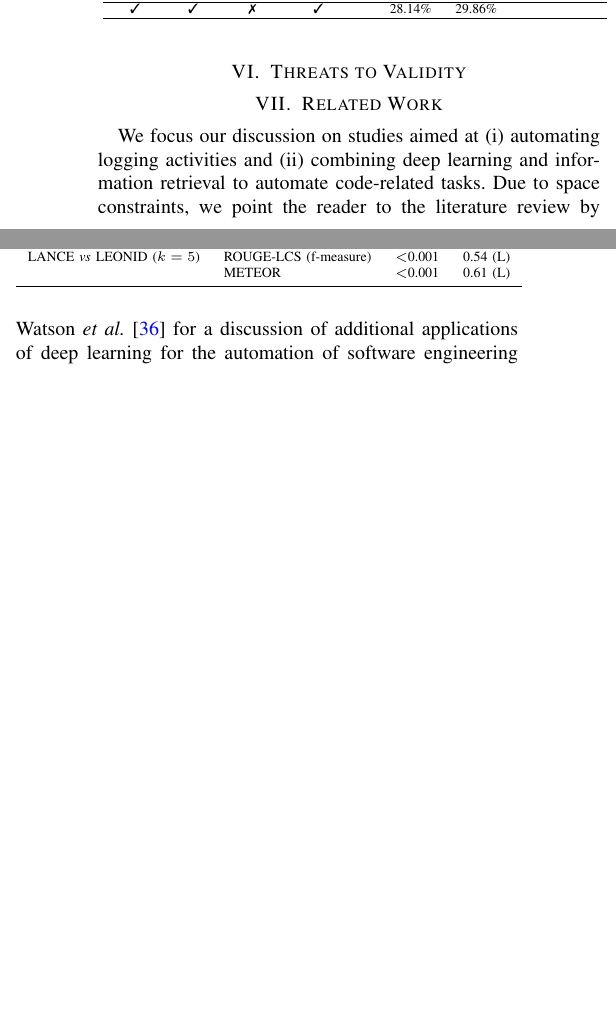
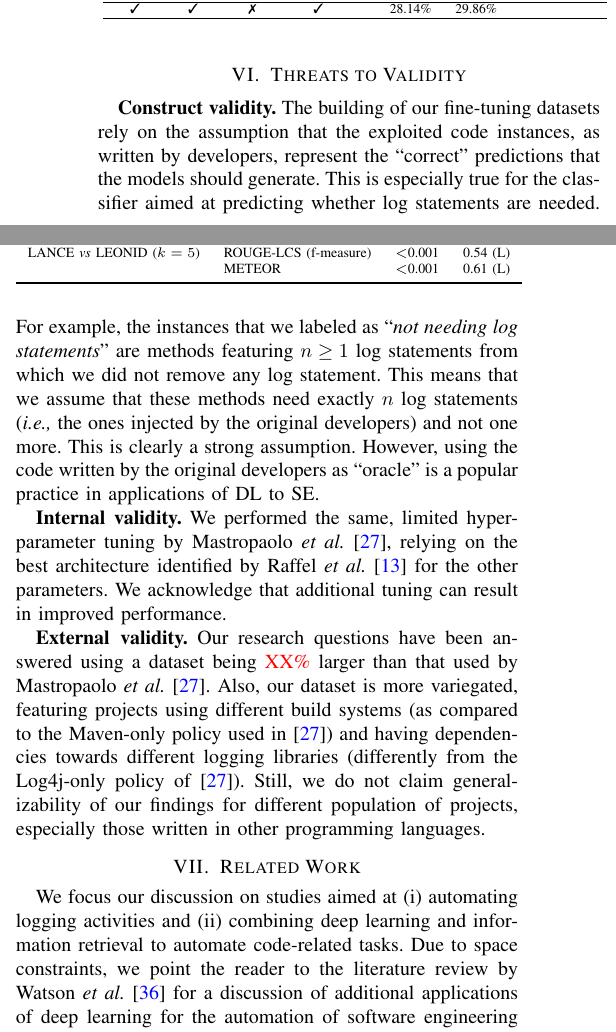
Before and after one commit to antonio-mastropaolo/automating-logging-acitivities, a LaTeX paper (main.tex, which reads threats.tex): two parts of the columns of page 8 of 10, joined at a grey line, cut so that both start at the same text, the shorter picture padded with empty space. Compiled offline with pdfLaTeX; a missing font is replaced by an installed copy or a similar font; a LaTeX package or settings file that is missing is left out.

Commit message:
threats are in

```diff
--- a/threats.tex
+++ b/threats.tex
@@ -4,3 +4,11 @@
 \section{Threats to Validity} \label{sec:threats}
 %%%%%%%%%%%%%%%%%%%%%%%%%%%%%%%%%%%%%%%%
 %%%%%%%%%%%%%%%%%%%%%%%%%%%%%%%%%%%%%%%%
+
+\textbf{Construct validity.} The building of our fine-tuning datasets rely on the assumption that the exploited code instances, as written by developers, represent the ``correct'' predictions that the models should generate. This is especially true for the classifier aimed at predicting whether log statements are needed. For example, the instances that we labeled as ``\emph{not needing log statements}'' are methods featuring $n \geq 1$ log statements from which we did not remove any log statement. This means that we assume that these methods need exactly $n$ log statements (\ie the ones injected by the original developers) and not one more. This is clearly a strong assumption. However, using the code written by the original developers as ``oracle'' is a popular practice in applications of DL to SE.
+
+
+\textbf{Internal validity.}  We performed the same, limited hyperparameter tuning by Mastropaolo \etal \cite{mastropaolo2021studying}, relying on the best architecture identified by Raffel \etal \cite{raffel2019exploring} for the other parameters. We acknowledge that additional tuning can result in improved performance.
+
+
+\textbf{External validity.} Our research questions have been answered using a dataset being \textcolor{red}{XX\%} larger than that used by Mastropaolo \etal \cite{mastropaolo2021studying}. Also, our dataset is more variegated, featuring projects using different build systems (as compared to the Maven-only policy used in \cite{mastropaolo2021studying}) and having dependencies towards different logging libraries (differently from the Log4j-only policy of \cite{mastropaolo2021studying}). Still, we do not claim generalizability of our findings for different population of projects, especially those written in other programming languages.
```
Also changed, not shown: approach.tex (+1 -1 lines).
